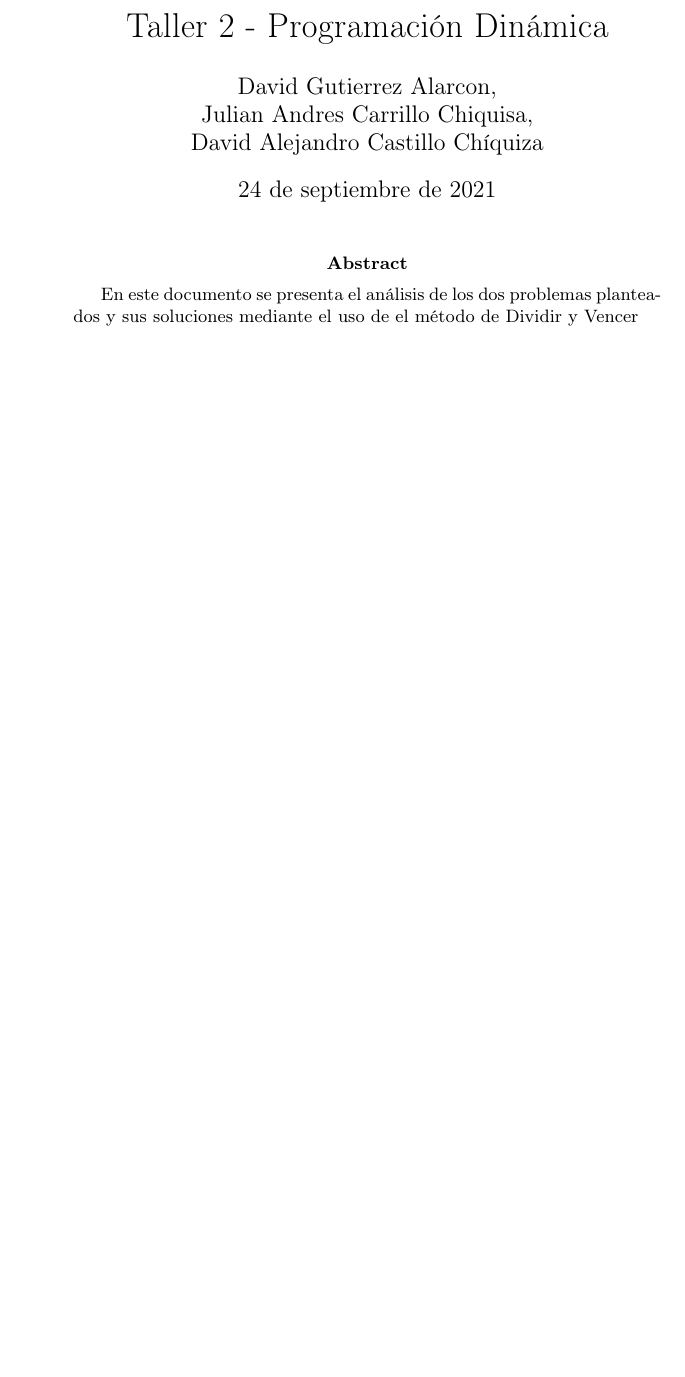
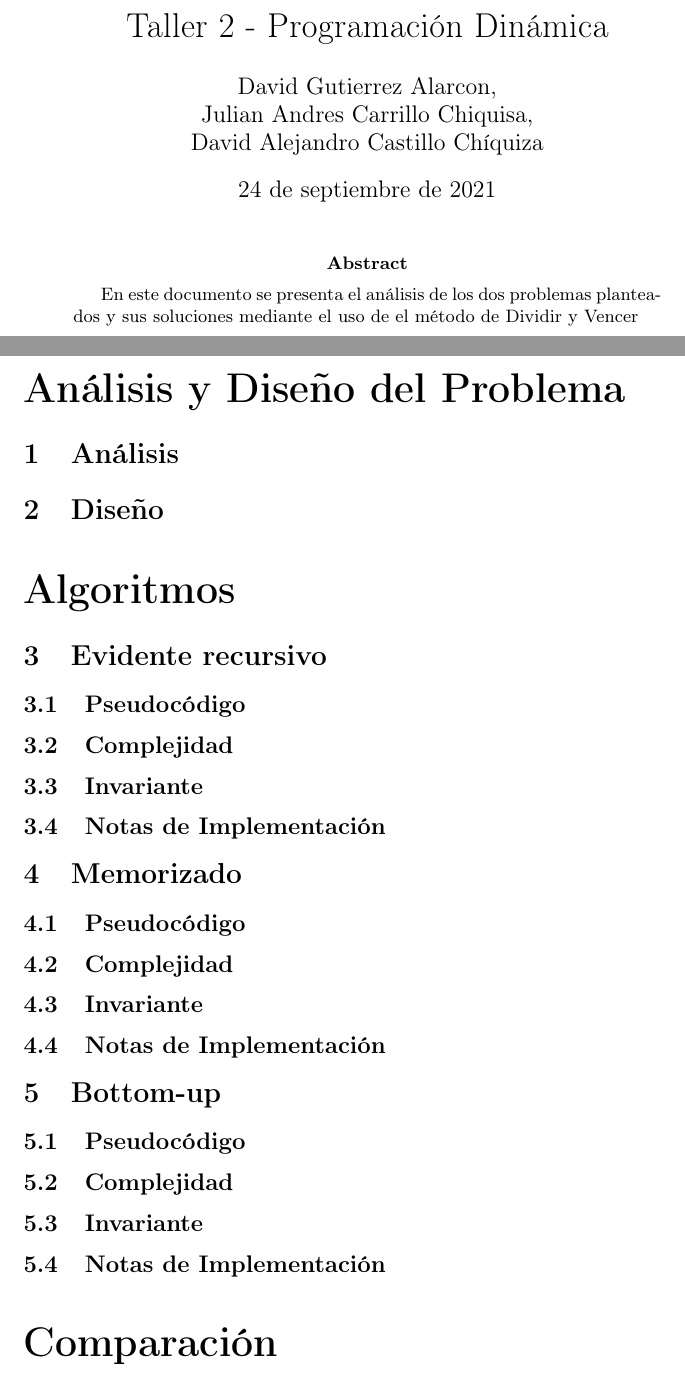
Before and after one commit to CASDAV/Analisis_Algoritmos_TrabajosGrupales, a LaTeX paper (Taller_Programacion_Dinamica/Taller_Programacion_Dinamica.tex): part of the page before the commit and two parts of pages 1 and 2 of 2 after it, the two joined at a grey line, cut so that both start at the same text, the shorter picture padded with empty space. Compiled offline with pdfLaTeX.

Commit message:
Esqueleto hecho

```diff
--- a/Taller_Programacion_Dinamica/Taller_Programacion_Dinamica.tex
+++ b/Taller_Programacion_Dinamica/Taller_Programacion_Dinamica.tex
@@ -27,11 +27,7 @@
 \usepackage{algorithm}
 \usepackage{algpseudocode}
 
-
-
-
-\usepackage{babel}
-\addto\shorthandsspanish{\spanishdeactivate{~<>}}
+\usepackage[spanish]{babel}
 
 \addto\captionsenglish{\renewcommand{\definitionname}{Definition}}
 \addto\captionsspanish{\renewcommand{\algorithmname}{Algoritmo}}
@@ -60,4 +56,48 @@ David Gutierrez Alarcon,\\ Julian Andres Carrillo Chiquisa,\\ David Alejandro Ca
 En este documento se presenta el análisis de los dos problemas planteados y sus soluciones mediante el uso de el método de Dividir y Vencer
 \end{abstract}
 
+\part*{Análisis y Diseño del Problema}
+
+\section{Análisis}
+
+
+\section{Diseño}
+
+
+\part*{Algoritmos}
+
+
+\section{Evidente recursivo}
+
+	\subsection{Pseudocódigo}
+
+	\subsection{Complejidad}
+
+	\subsection{Invariante}
+
+	\subsection{Notas de Implementación}
+
+\section{Memorizado}
+
+	\subsection{Pseudocódigo}
+
+	\subsection{Complejidad}
+
+	\subsection{Invariante}
+
+	\subsection{Notas de Implementación}
+
+\section{Bottom-up}
+
+	\subsection{Pseudocódigo}
+
+	\subsection{Complejidad}
+
+	\subsection{Invariante}
+
+	\subsection{Notas de Implementación}
+
+\part*{Comparación}
+
+
 \end{document}
```
Also changed, not shown: Taller_Programacion_Dinamica/Taller_Programacion_Dinamica.pdf, 3 other files.
